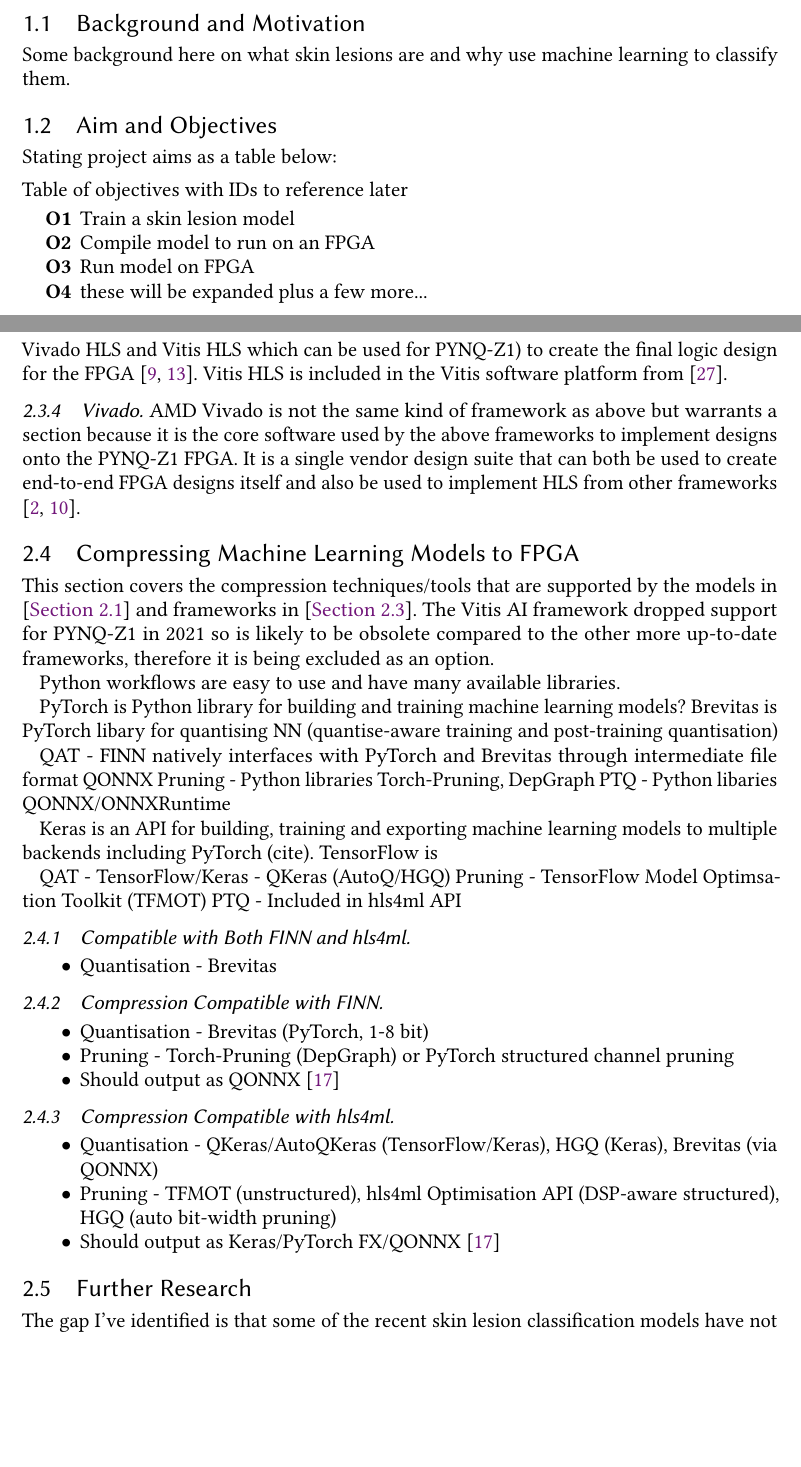
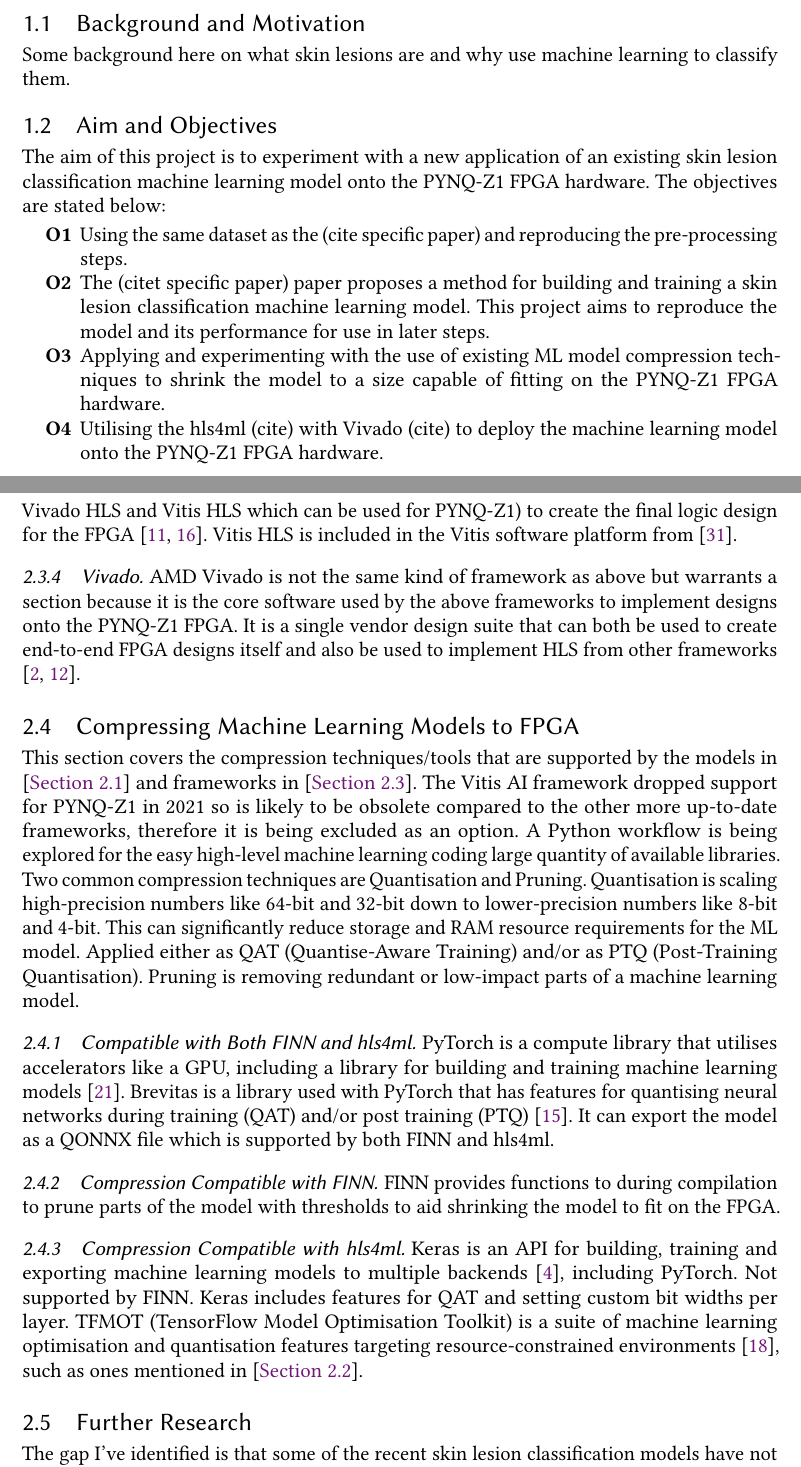
Before and after one commit to L3w1s6/skin-lesion-ml-to-fpga, a LaTeX thesis (Dissertation LaTeX/main_d1.tex, which reads Dissertation LaTeX/references.bib): two parts of pages 9 and 13 of 17 before the commit and two parts of pages 9 and 13 of 18 after it, joined at a grey line, cut so that both start at the same text, the shorter picture padded with empty space. Compiled offline with pdfLaTeX.

Commit message:
research: finished model compression section, small tweaks to a few other sections

```diff
--- a/Dissertation LaTeX/main_d1.tex
+++ b/Dissertation LaTeX/main_d1.tex
@@ -72,7 +72,7 @@
 % custom table for skin lesion models
 \NewTblrEnviron{models_table}
 \SetTblrInner[models_table]{
-	hlines = {0.05em, dashed}, % horizontal lines between every row
+	hlines = {0.05em}, % horizontal lines between every row
 	hline{1, Z} = {0.1em}, % top and bottom lines (of entire table)
 	hline{2} = {0.1em}, % midrule line (below header)
 	column{1} = {font=\bfseries}, % bold column 1
@@ -120,3 +123,4 @@
+		Pruning & Removing redundant or low-impact parts of a machine learning model. \\
 	\end{models_table}
 \end{table}
 
@@ -135,17 +139,13 @@
 	Some background here on what skin lesions are and why use machine learning to classify them.
 
 	\subsection{Aim and Objectives} \label{sec:intro_aim}
-	Stating project aims as a table below:
-
-	\medskip\noindent
-	Table of objectives with IDs to reference later
+	The aim of this project is to experiment with a new application of an existing skin lesion classification machine learning model onto the PYNQ-Z1 FPGA hardware. The objectives are stated below:
 	\begin{objs}
-		\item\label{obj:train} Train a skin lesion model
-		\item\label{obj:compile} Compile model to run on an FPGA
-		\item\label{obj:run} Run model on FPGA
-		\item these will be expanded plus a few more...
+		\item\label{obj:data_prep} Using the same dataset as the (cite specific paper) and reproducing the pre-processing steps.
+		\item\label{obj:train} The (citet specific paper) paper proposes a method for building and training a skin lesion classification machine learning model. This project aims to reproduce the model and its performance for use in later steps.
+		\item\label{obj:compress} Applying and experimenting with the use of existing ML model compression techniques to shrink the model to a size capable of fitting on the PYNQ-Z1 FPGA hardware.
+		\item\label{obj:deploy} Utilising the hls4ml (cite) with Vivado (cite) to deploy the machine learning model onto the PYNQ-Z1 FPGA hardware.
 	\end{objs}
-	% Testing referring to O - \ref{obj:run}
 
 % Plan of the document.
 
@@ -219,43 +219,16 @@
 
 	% Had a brainwave - both FINN and hls4ml have standard ways of doing compression (will need to be aggressive)
 	\subsection{Compressing Machine Learning Models to FPGA} \label{lit:compression}
-	This section covers the compression techniques/tools that are supported by the models in \bcref{lit:models} and frameworks in \bcref{lit:fpga_pipelines}. The Vitis AI framework dropped support for PYNQ-Z1 in 2021 so is likely to be obsolete compared to the other more up-to-date frameworks, therefore it is being excluded as an option.
-
-	Python workflows are easy to use and have many available libraries.
-
-	PyTorch is Python library for building and training machine learning models?
-	Brevitas is PyTorch libary for quantising NN (quantise-aware training and post-training quantisation)
-
-	QAT - FINN natively interfaces with PyTorch and Brevitas through intermediate file format QONNX
-	Pruning - Python libraries Torch-Pruning, DepGraph
-	PTQ - Python libaries QONNX/ONNXRuntime
-
-	Keras is an API for building, training and exporting machine learning models to multiple backends including PyTorch (cite).
-	TensorFlow is
-
-	QAT - TensorFlow/Keras - QKeras (AutoQ/HGQ)
-	Pruning - TensorFlow Model Optimsation Toolkit (TFMOT)
-	PTQ - Included in hls4ml API
+	This section covers the compression techniques/tools that are supported by the models in \bcref{lit:models} and frameworks in \bcref{lit:fpga_pipelines}. The Vitis AI framework dropped support for PYNQ-Z1 in 2021 so is likely to be obsolete compared to the other more up-to-date frameworks, therefore it is being excluded as an option. A Python workflow is being explored for the easy high-level machine learning coding large quantity of available libraries. Two common compression techniques are Quantisation and Pruning. Quantisation is scaling high-precision numbers like 64-bit and 32-bit down to lower-precision numbers like 8-bit and 4-bit. This can significantly reduce storage and RAM resource requirements for the ML model. Applied either as QAT (Quantise-Aware Training) and/or as PTQ (Post-Training Quantisation). Pruning is removing redundant or low-impact parts of a machine learning model.
 
 		\subsubsection{Compatible with Both FINN and hls4ml}
-
-		\begin{itemize}
-			\item Quantisation - Brevitas
-		\end{itemize}
+		PyTorch is a compute library that utilises accelerators like a GPU, including a library for building and training machine learning models \cite{pytorch_paper}. Brevitas is a library used with PyTorch that has features for quantising neural networks during training (QAT) and/or post training (PTQ) \cite{brevitas_src}. It can export the model as a QONNX file which is supported by both FINN and hls4ml.
 
 		\subsubsection{Compression Compatible with FINN}
-		\begin{itemize}
-			\item Quantisation - Brevitas (PyTorch, 1-8 bit)
-			\item Pruning - Torch-Pruning (DepGraph) or PyTorch structured channel pruning
-			\item Should output as QONNX \cite{qonnx_paper}
-		\end{itemize}
+		FINN provides functions to during compilation to prune parts of the model with thresholds to aid shrinking the model to fit on the FPGA.
 
 		\subsubsection{Compression Compatible with hls4ml}
-		\begin{itemize}
-			\item Quantisation - QKeras/AutoQKeras (TensorFlow/Keras), HGQ (Keras), Brevitas (via QONNX)
-			\item Pruning - TFMOT (unstructured), hls4ml Optimisation API (DSP-aware structured), HGQ (auto bit-width pruning)
-			\item Should output as Keras/PyTorch FX/QONNX \cite{qonnx_paper}
-		\end{itemize}
+		Keras is an API for building, training and exporting machine learning models to multiple backends \cite{keras_site}, including PyTorch. Not supported by FINN. Keras includes features for QAT and setting custom bit widths per layer. TFMOT (TensorFlow Model Optimisation Toolkit) is a suite of machine learning optimisation and quantisation features targeting resource-constrained environments \cite{tfmot_paper}, such as ones mentioned in \bcref{lit:hardware}.
 
 
 	\subsection{Further Research}
--- a/Dissertation LaTeX/references.bib
+++ b/Dissertation LaTeX/references.bib
@@ -435,4 +432,6 @@
 	URL = {https://doi.org/10.3390/cancers16010108}
 }
 
+
 Compressing machine learning models to FPGA
+QONNX paper
```
Also changed, not shown: Dissertation LaTeX/main_d1.bbl, Dissertation LaTeX/main_d1.pdf, Dissertation LaTeX/main_d1.tex (11 more changed lines), Dissertation LaTeX/references.bib (96 more changed lines).
